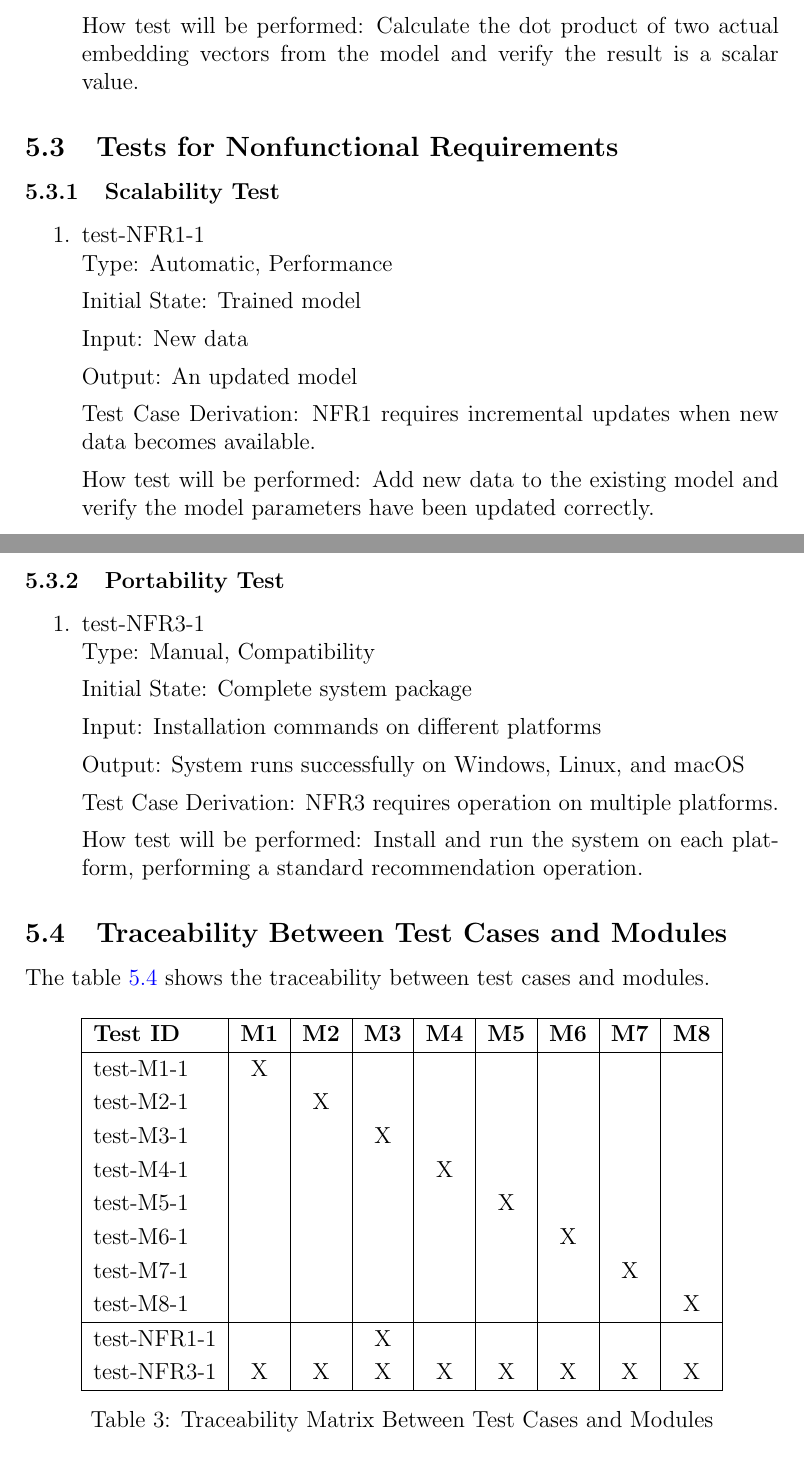
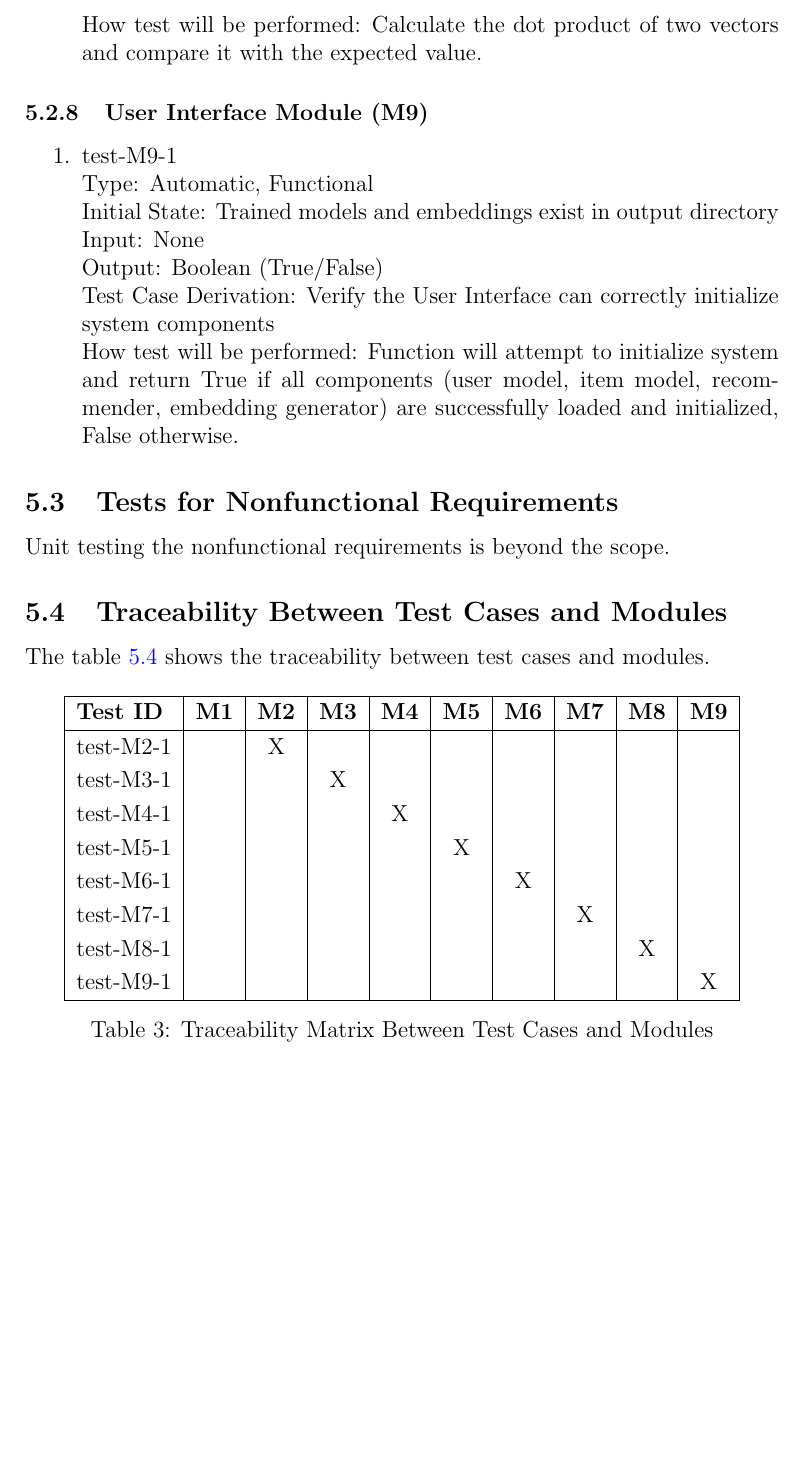
Before and after one commit to V-AS/Two-tower-recommender-system, a LaTeX document (docs/VnVPlan/VnVPlan.tex): two parts of pages 15 and 16 of 20 before the commit and part of page 15 of 19 after it, the two joined at a grey line, cut so that both start at the same text, the shorter picture padded with empty space. Compiled offline with pdfLaTeX.

Commit message:
update unit test

```diff
--- a/docs/VnVPlan/VnVPlan.tex
+++ b/docs/VnVPlan/VnVPlan.tex
@@ -434,49 +415,25 @@ Output: Scalar dot product value
 
 Test Case Derivation: The system relies on dot product for similarity calculation.
 
-How test will be performed: Calculate the dot product of two actual embedding vectors from the model and verify the result is a scalar value.
+How test will be performed: Calculate the dot product of two vectors and compare it with the expected value.
 
 \end{enumerate}
 
+
+\subsubsection{User Interface Module (M9)}
+\begin{enumerate}
+  \item test-M9-1\\
+  Type: Automatic, Functional\\
+  Initial State: Trained models and embeddings exist in output directory\\
+  Input: None\\
+  Output: Boolean (True/False)\\
+  Test Case Derivation: Verify the User Interface can correctly initialize system components\\
+  How test will be performed: Function will attempt to initialize system and return True if all components (user model, item model, recommender, embedding generator) are successfully loaded and initialized, False otherwise.
+
+\end{enumerate}
 \subsection{Tests for Nonfunctional Requirements}
 
-
-\subsubsection{Scalability Test}
-
-\begin{enumerate}
-
-\item{test-NFR1-1\\}
-Type: Automatic, Performance
-
-Initial State: Trained model
-
-Input: New data
-
-Output: An updated model
-
-Test Case Derivation: NFR1 requires incremental updates when new data becomes available.
-
-How test will be performed: Add new data to the existing model and verify the model parameters have been updated correctly.
-\end{enumerate}
-
-\subsubsection{Portability Test}
-
-\begin{enumerate}
-
-\item{test-NFR3-1\\}
-Type: Manual, Compatibility
-
-Initial State: Complete system package
-
-Input: Installation commands on different platforms
-
-Output: System runs successfully on Windows, Linux, and macOS
-
-Test Case Derivation: NFR3 requires operation on multiple platforms.
-
-How test will be performed: Install and run the system on each platform, performing a standard recommendation operation.
-
-\end{enumerate}
+Unit testing the nonfunctional requirements is beyond the scope.
 
 \subsection{Traceability Between Test Cases and Modules}
 The table \ref{Table:Unit} shows the traceability between test cases and modules.
@@ -484,21 +441,18 @@ The table \ref{Table:Unit} shows the traceability between test cases and modules
 
 \begin{table}[h!]\label{Table:Unit}
   \centering
-  \begin{tabular}{|l|c|c|c|c|c|c|c|c|}
+  \begin{tabular}{|l|c|c|c|c|c|c|c|c|c|}
   \hline
-  \textbf{Test ID} & \textbf{M1} & \textbf{M2} & \textbf{M3} & \textbf{M4} & \textbf{M5} & \textbf{M6} & \textbf{M7} & \textbf{M8} \\
+  \textbf{Test ID} & \textbf{M1} & \textbf{M2} & \textbf{M3} & \textbf{M4} & \textbf{M5} & \textbf{M6} & \textbf{M7} & \textbf{M8} & \textbf{M9} \\
   \hline
-  test-M1-1 & X &   &   &   &   &   &   &   \\
-  test-M2-1 &   & X &   &   &   &   &   &   \\
-  test-M3-1 &   &   & X &   &   &   &   &   \\
-  test-M4-1 &   &   &   & X &   &   &   &   \\
-  test-M5-1 &   &   &   &   & X &   &   &   \\
-  test-M6-1 &   &   &   &   &   & X &   &   \\
-  test-M7-1 &   &   &   &   &   &  &  X &   \\
-  test-M8-1 &   &   &   &   &   &   &   & X \\
-  \hline
-  test-NFR1-1 &   &   & X &   &   &   &   &   \\
-  test-NFR3-1 & X & X & X & X & X & X & X & X \\
+  test-M2-1 &   & X &   &   &   &   &   &   &\\
+  test-M3-1 &   &   & X &   &   &   &   &   &\\
+  test-M4-1 &   &   &   & X &   &   &   &   &\\
+  test-M5-1 &   &   &   &   & X &   &   &   &\\
+  test-M6-1 &   &   &   &   &   & X &   &   &\\
+  test-M7-1 &   &   &   &   &   &  &  X &   &\\
+  test-M8-1 &   &   &   &   &   &   &   & X &\\
+  test-M9-1 &   &   &   &   &   &   &   &   & X \\
   \hline
   \end{tabular}
   \caption{Traceability Matrix Between Test Cases and Modules}
```
Also changed, not shown: docs/VnVPlan/VnVPlan.pdf, docs/VnVPlan/VnVPlan.tex (25 more changed lines).
